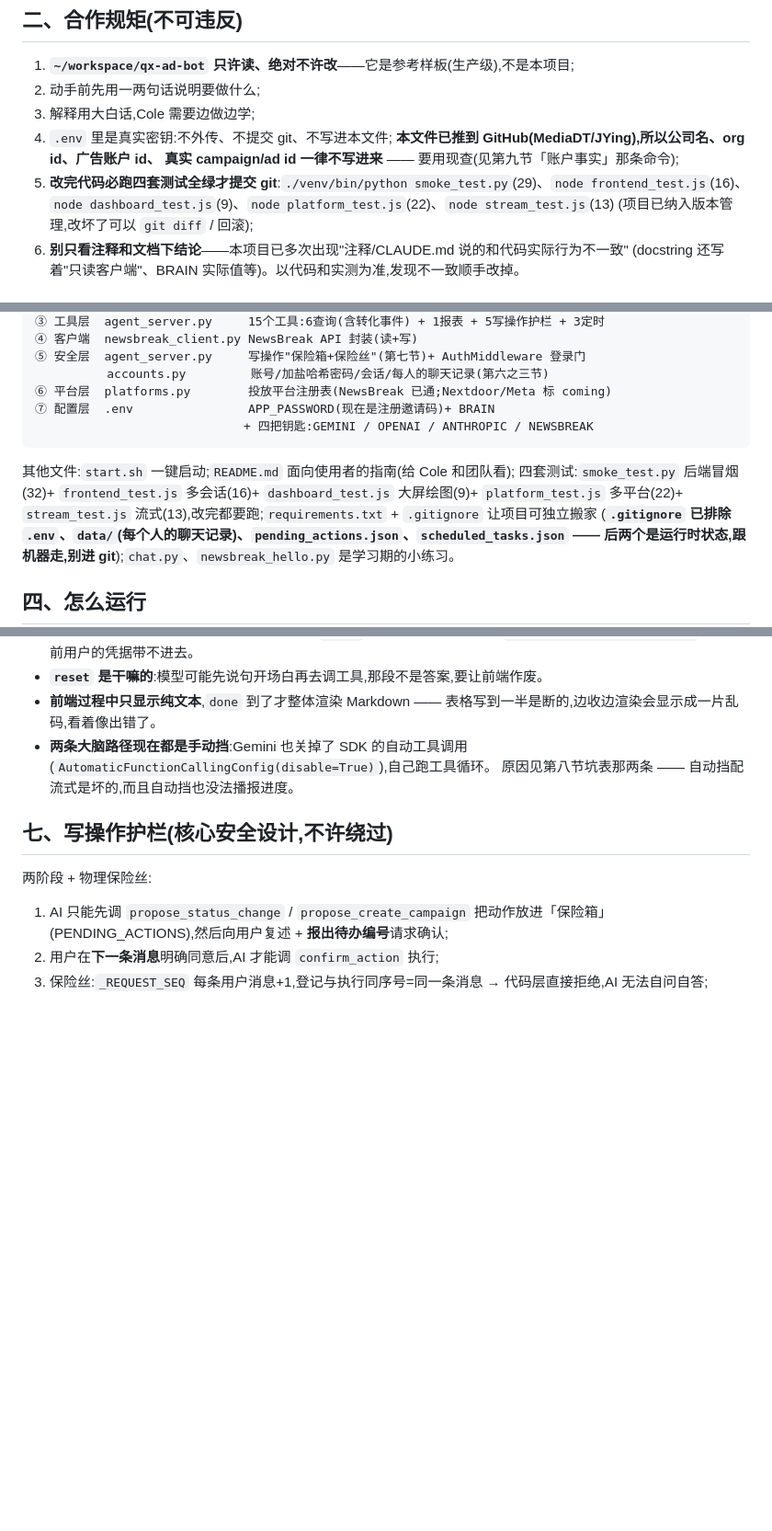
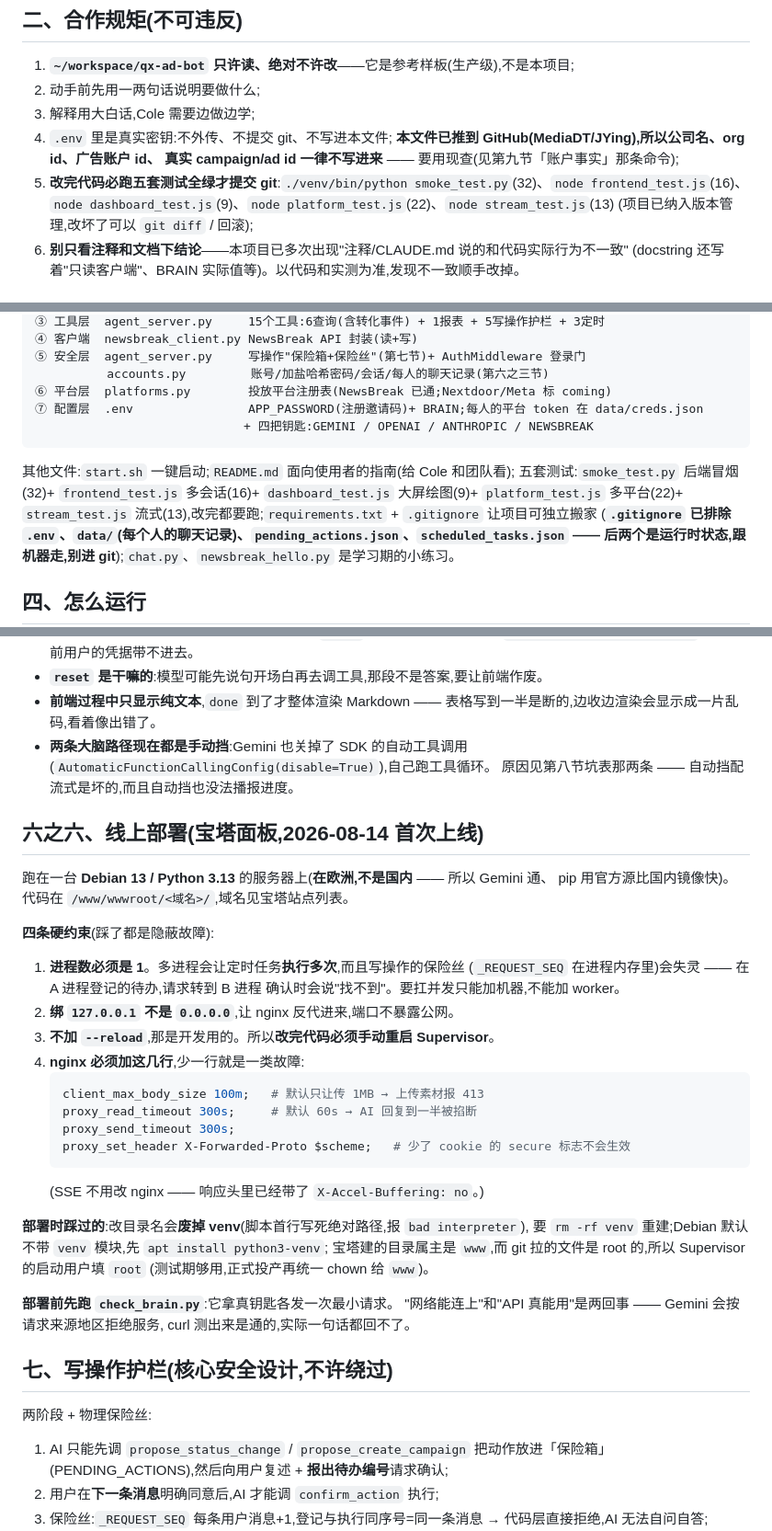
Before and after one commit to MediaDT/JYing, a Markdown page: CLAUDE.md, 3 parts joined by grey strips. Shown at 92% size. Drawn GitHub-style; blank space fills up the shorter version.

````diff
--- a/CLAUDE.md
+++ b/CLAUDE.md
@@ -21,7 +21,7 @@
 4. `.env` 里是真实密钥:不外传、不提交 git、不写进本文件;
    **本文件已推到 GitHub(MediaDT/JYing),所以公司名、org id、广告账户 id、
    真实 campaign/ad id 一律不写进来** —— 要用现查(见第九节「账户事实」那条命令);
-5. **改完代码必跑四套测试全绿才提交 git**:`./venv/bin/python smoke_test.py`(29)、`node frontend_test.js`(16)、`node dashboard_test.js`(9)、`node platform_test.js`(22)、`node stream_test.js`(13)
+5. **改完代码必跑五套测试全绿才提交 git**:`./venv/bin/python smoke_test.py`(32)、`node frontend_test.js`(16)、`node dashboard_test.js`(9)、`node platform_test.js`(22)、`node stream_test.js`(13)
    (项目已纳入版本管理,改坏了可以 `git diff` / 回滚);
 6. **别只看注释和文档下结论**——本项目已多次出现"注释/CLAUDE.md 说的和代码实际行为不一致"
    (docstring 还写着"只读客户端"、BRAIN 实际值等)。以代码和实测为准,发现不一致顺手改掉。
@@ -40,12 +40,12 @@
 ⑤ 安全层  agent_server.py     写操作"保险箱+保险丝"(第七节)+ AuthMiddleware 登录门
           accounts.py         账号/加盐哈希密码/会话/每人的聊天记录(第六之三节)
 ⑥ 平台层  platforms.py        投放平台注册表(NewsBreak 已通;Nextdoor/Meta 标 coming)
-⑦ 配置层  .env                APP_PASSWORD(现在是注册邀请码)+ BRAIN
+⑦ 配置层  .env                APP_PASSWORD(注册邀请码)+ BRAIN;每人的平台 token 在 data/creds.json
                              + 四把钥匙:GEMINI / OPENAI / ANTHROPIC / NEWSBREAK
 ```
 
 其他文件:`start.sh` 一键启动;`README.md` 面向使用者的指南(给 Cole 和团队看);
-四套测试:`smoke_test.py` 后端冒烟(32)+ `frontend_test.js` 多会话(16)+ `dashboard_test.js` 大屏绘图(9)+ `platform_test.js` 多平台(22)+ `stream_test.js` 流式(13),改完都要跑;`requirements.txt` + `.gitignore` 让项目可独立搬家
+五套测试:`smoke_test.py` 后端冒烟(32)+ `frontend_test.js` 多会话(16)+ `dashboard_test.js` 大屏绘图(9)+ `platform_test.js` 多平台(22)+ `stream_test.js` 流式(13),改完都要跑;`requirements.txt` + `.gitignore` 让项目可独立搬家
 (**`.gitignore` 已排除 `.env`、`data/`(每个人的聊天记录)、`pending_actions.json`、`scheduled_tasks.json` —— 后两个是运行时状态,跟机器走,别进 git**);`chat.py`、`newsbreak_hello.py` 是学习期的小练习。
 
 ## 四、怎么运行
@@ -188,6 +188,36 @@ cd ~/workspace/my-agent && ./start.sh     # 端口 18100(可用 PORT= 改),uvico
   (`AutomaticFunctionCallingConfig(disable=True)`),自己跑工具循环。
   原因见第八节坑表那两条 —— 自动挡配流式是坏的,而且自动挡也没法播报进度。
 
+## 六之六、线上部署(宝塔面板,2026-08-14 首次上线)
+
+跑在一台 **Debian 13 / Python 3.13** 的服务器上(**在欧洲,不是国内** —— 所以 Gemini 通、
+pip 用官方源比国内镜像快)。代码在 `/www/wwwroot/<域名>/`,域名见宝塔站点列表。
+
+**四条硬约束**(踩了都是隐蔽故障):
+
+1. **进程数必须是 1**。多进程会让定时任务**执行多次**,而且写操作的保险丝
+   (`_REQUEST_SEQ` 在进程内存里)会失灵 —— 在 A 进程登记的待办,请求转到 B 进程
+   确认时会说"找不到"。要扛并发只能加机器,不能加 worker。
+2. **绑 `127.0.0.1` 不是 `0.0.0.0`**,让 nginx 反代进来,端口不暴露公网。
+3. **不加 `--reload`**,那是开发用的。所以**改完代码必须手动重启 Supervisor**。
+4. **nginx 必须加这几行**,少一行就是一类故障:
+   ```nginx
+   client_max_body_size 100m;   # 默认只让传 1MB → 上传素材报 413
+   proxy_read_timeout 300s;     # 默认 60s → AI 回复到一半被掐断
+   proxy_send_timeout 300s;
+   proxy_set_header X-Forwarded-Proto $scheme;   # 少了 cookie 的 secure 标志不会生效
+   ```
+   (SSE 不用改 nginx —— 响应头里已经带了 `X-Accel-Buffering: no`。)
+
+**部署时踩过的**:改目录名会**废掉 venv**(脚本首行写死绝对路径,报 `bad interpreter`),
+要 `rm -rf venv` 重建;Debian 默认不带 `venv` 模块,先 `apt install python3-venv`;
+宝塔建的目录属主是 `www`,而 git 拉的文件是 root 的,所以 Supervisor 的启动用户填 `root`
+(测试期够用,正式投产再统一 chown 给 `www`)。
+
+**部署前先跑 `check_brain.py`**:它拿真钥匙各发一次最小请求。
+"网络能连上"和"API 真能用"是两回事 —— Gemini 会按请求来源地区拒绝服务,
+curl 测出来是通的,实际一句话都回不了。
+
 ## 七、写操作护栏(核心安全设计,不许绕过)
 
 两阶段 + 物理保险丝:
````
Also changed, not shown: other parts of CLAUDE.md (+12 -4 lines), README.md (+5 -2 lines).
